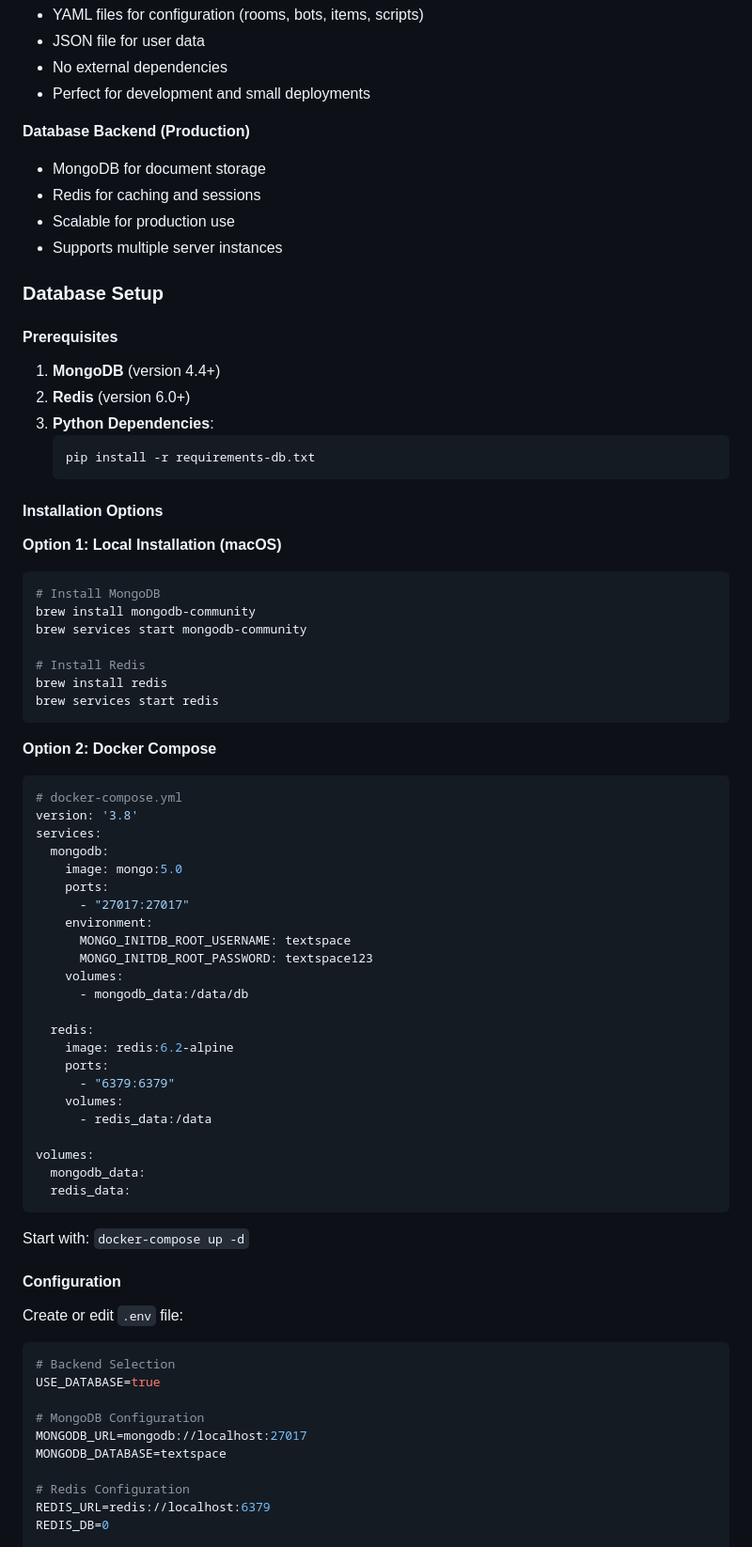
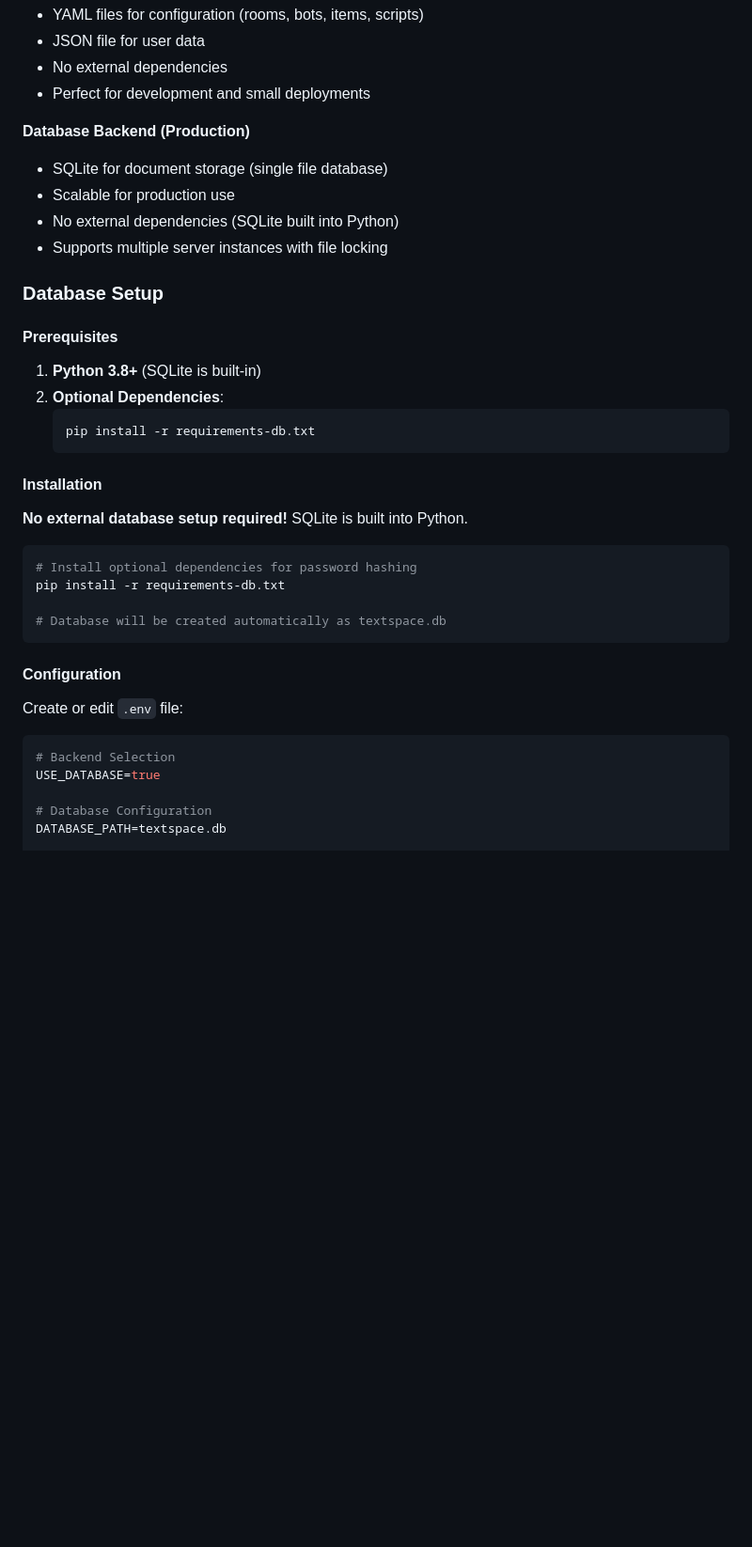
Before and after one commit to earchibald/textspace-mud, a Markdown page: README.md, the part around one of its changes. Shown at 94% size. GitHub-like rendering; blank space fills up the shorter version.

````diff
--- a/README.md
+++ b/README.md
@@ -150,63 +150,31 @@ The system supports two storage backends that can be switched seamlessly:
 - Perfect for development and small deployments
 
 **Database Backend (Production)**
-- MongoDB for document storage
-- Redis for caching and sessions
+- SQLite for document storage (single file database)
 - Scalable for production use
-- Supports multiple server instances
+- No external dependencies (SQLite built into Python)
+- Supports multiple server instances with file locking
 
 ### Database Setup
 
 #### Prerequisites
 
-1. **MongoDB** (version 4.4+)
-2. **Redis** (version 6.0+)
-3. **Python Dependencies**:
+1. **Python 3.8+** (SQLite is built-in)
+2. **Optional Dependencies**:
    ```bash
    pip install -r requirements-db.txt
    ```
 
-#### Installation Options
+#### Installation
 
-**Option 1: Local Installation (macOS)**
+**No external database setup required!** SQLite is built into Python.
+
 ```bash
-# Install MongoDB
-brew install mongodb-community
-brew services start mongodb-community
+# Install optional dependencies for password hashing
+pip install -r requirements-db.txt
 
-# Install Redis
-brew install redis
-brew services start redis
+# Database will be created automatically as textspace.db
 ```
-
-**Option 2: Docker Compose**
-```yaml
-# docker-compose.yml
-version: '3.8'
-services:
-  mongodb:
-    image: mongo:5.0
-    ports:
-      - "27017:27017"
-    environment:
-      MONGO_INITDB_ROOT_USERNAME: textspace
-      MONGO_INITDB_ROOT_PASSWORD: textspace123
-    volumes:
-      - mongodb_data:/data/db
-
-  redis:
-    image: redis:6.2-alpine
-    ports:
-      - "6379:6379"
-    volumes:
-      - redis_data:/data
-
-volumes:
-  mongodb_data:
-  redis_data:
-```
-
-Start with: `docker-compose up -d`
 
 #### Configuration
 
@@ -215,13 +183,8 @@ Create or edit `.env` file:
 # Backend Selection
 USE_DATABASE=true
 
-# MongoDB Configuration
-MONGODB_URL=mongodb://localhost:27017
-MONGODB_DATABASE=textspace
-
-# Redis Configuration
-REDIS_URL=redis://localhost:6379
-REDIS_DB=0
+# Database Configuration
+DATABASE_PATH=textspace.db
 
 # Security
 SECRET_KEY=your-secret-key-here-change-this
````
Also changed, not shown: other parts of README.md (+11 -35 lines).
